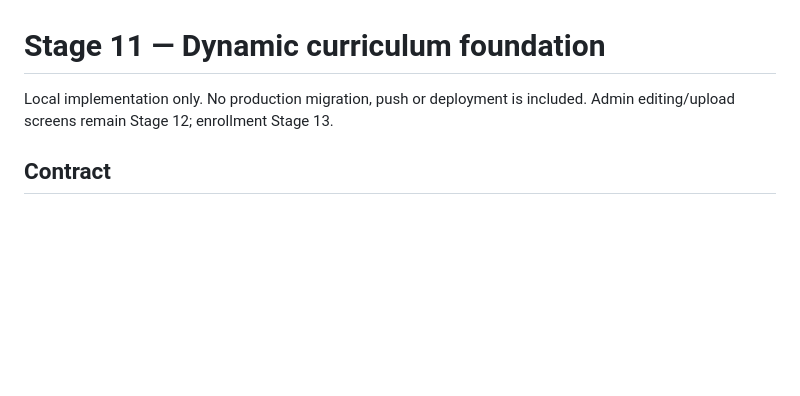
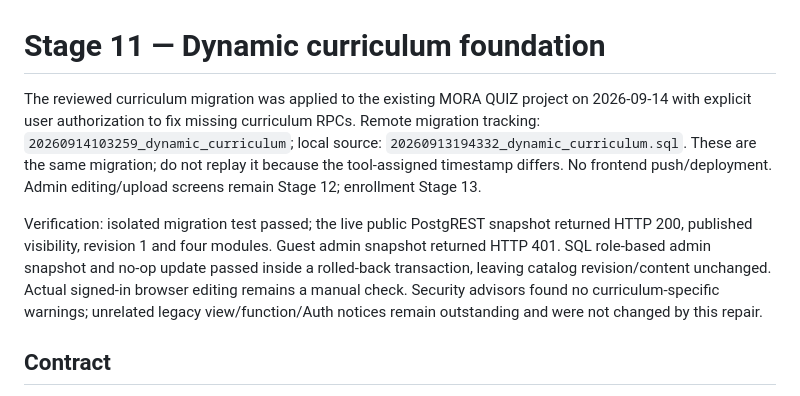
Before and after one commit to Real-CJay/MORA-ENG-, a Markdown page: docs/stage-11-curriculum.md, the part around the change. Rendered like a GitHub page; blank space fills up the shorter version.

Commit message:
Document live curriculum migration and verification

```diff
--- a/docs/stage-11-curriculum.md
+++ b/docs/stage-11-curriculum.md
@@ -1,7 +1,19 @@
 # Stage 11 — Dynamic curriculum foundation
 
-Local implementation only. No production migration, push or deployment is
-included. Admin editing/upload screens remain Stage 12; enrollment Stage 13.
+The reviewed curriculum migration was applied to the existing MORA QUIZ project
+on 2026-09-14 with explicit user authorization to fix missing curriculum RPCs.
+Remote migration tracking: `20260914103259_dynamic_curriculum`; local source:
+`20260913194332_dynamic_curriculum.sql`. These are the same migration; do not
+replay it because the tool-assigned timestamp differs. No frontend push/deployment.
+Admin editing/upload screens remain Stage 12; enrollment Stage 13.
+
+Verification: isolated migration test passed; the live public PostgREST snapshot
+returned HTTP 200, published visibility, revision 1 and four modules. Guest admin
+snapshot returned HTTP 401. SQL role-based admin snapshot and no-op update passed
+inside a rolled-back transaction, leaving catalog revision/content unchanged.
+Actual signed-in browser editing remains a manual check. Security advisors found
+no curriculum-specific warnings; unrelated legacy view/function/Auth notices
+remain outstanding and were not changed by this repair.
 
 ## Contract
 
```
Also changed, not shown: docs/master-plan.md (+1 -1 lines), docs/stage-12-1-curriculum-admin.md (+6 -0 lines).
